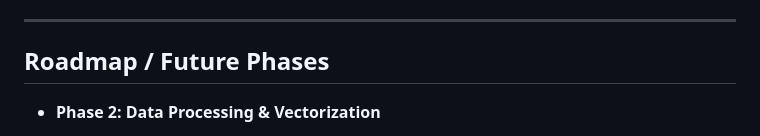
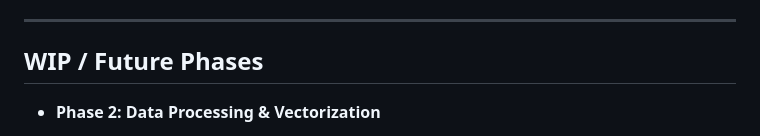
Before and after one commit to LostBee/RAG-Project, a Markdown page: README.md, the part around the change. GitHub-like rendering.

```diff
--- a/README.md
+++ b/README.md
@@ -19,7 +19,7 @@ The project is currently in **Phase 1**.
 
 ---
 
-## Roadmap / Future Phases
+## WIP / Future Phases
 
 * **Phase 2: Data Processing & Vectorization**
     * Split the loaded documents into smaller, semantically meaningful chunks.
```
